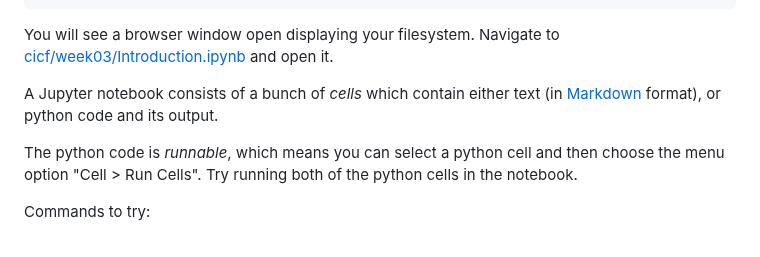
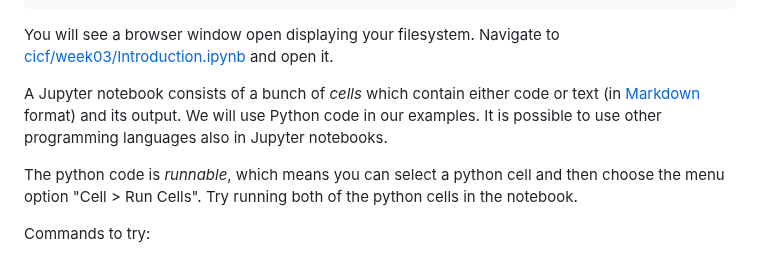
Before and after one commit to ci-compass/cicf, a Markdown page: week03/README.md, the part around the change. GitHub-like rendering.

Commit message:
Update Jupyter notes

```diff
--- a/week03/README.md
+++ b/week03/README.md
@@ -47,7 +47,9 @@ Navigate to [cicf/week03/Introduction.ipynb](./Introduction.ipynb) and
 open it.
 
 A Jupyter notebook consists of a bunch of _cells_ which contain either
-text (in [Markdown] format), or python code and its output.
+code or text (in [Markdown] format) and its output.  We will use
+Python code in our examples.  It is possible to use other programming
+languages also in Jupyter notebooks.
 
 [Markdown]: https://github.com/adam-p/markdown-here/wiki/Markdown-Cheatsheet
 
```
